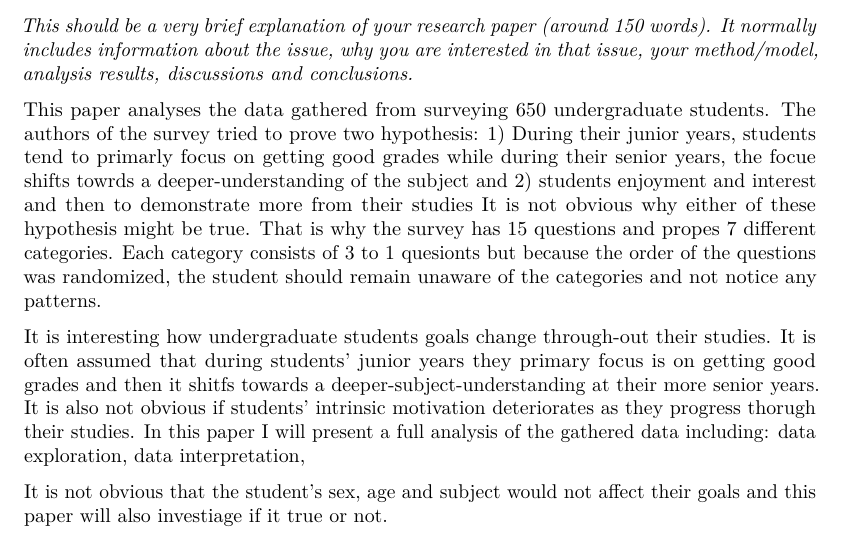
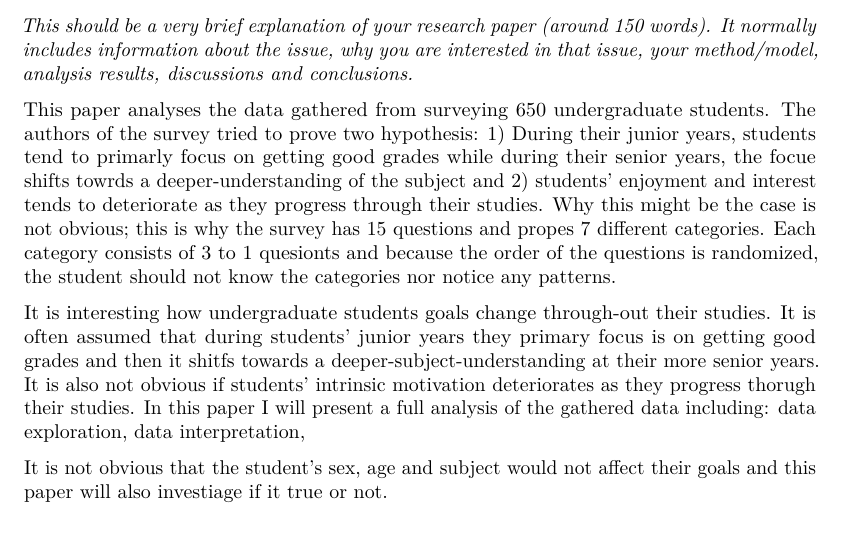
Before and after one commit to matzar/R, an R Markdown document (Statistics/StudentGoals.Rmd): part of page 1 of 3, cut so that both start at the same text. Rendered offline with R 4.5, knitr and Pandoc, then LaTeX, with nearby package versions.

Commit message:
abstract almost finished

```diff
--- a/Statistics/StudentGoals.Rmd
+++ b/Statistics/StudentGoals.Rmd
@@ -36,7 +36,7 @@ set.seed(1234)
 # Abstract
 *This should be a very brief explanation of your research paper (around 150 words). It normally includes information about the issue, why you are interested in that issue, your method/model, analysis results, discussions and conclusions.*
 
-This paper analyses the data gathered from surveying 650 undergraduate students. The authors of the survey tried to prove two hypothesis: 1) During their junior years, students tend to primarly focus on getting good grades while during their senior years, the focue shifts towrds a deeper-understanding of the subject and 2) students enjoyment and interest and then to demonstrate more from their studies    It is not obvious why either of these hypothesis might be true. That is why the survey has 15 questions and propes 7 different categories. Each category consists of 3 to 1 quesionts but because the order of the questions was randomized, the student should remain unaware of the categories and not notice any patterns.
+This paper analyses the data gathered from surveying 650 undergraduate students. The authors of the survey tried to prove two hypothesis: 1) During their junior years, students tend to primarly focus on getting good grades while during their senior years, the focue shifts towrds a deeper-understanding of the subject and 2) students' enjoyment and interest tends to deteriorate as they progress through their studies. Why this might be the case is not obvious; this is why the survey has 15 questions and propes 7 different categories. Each category consists of 3 to 1 quesionts and because the order of the questions is randomized, the student should not know the categories nor notice any patterns.
 
 It is interesting how undergraduate students goals change through-out their studies. It is often assumed that during students' junior years they primary focus is on getting good grades and then it shitfs towards a deeper-subject-understanding at their more senior years.
 It is also not obvious if students' intrinsic motivation deteriorates as they progress thorugh their studies.
```
